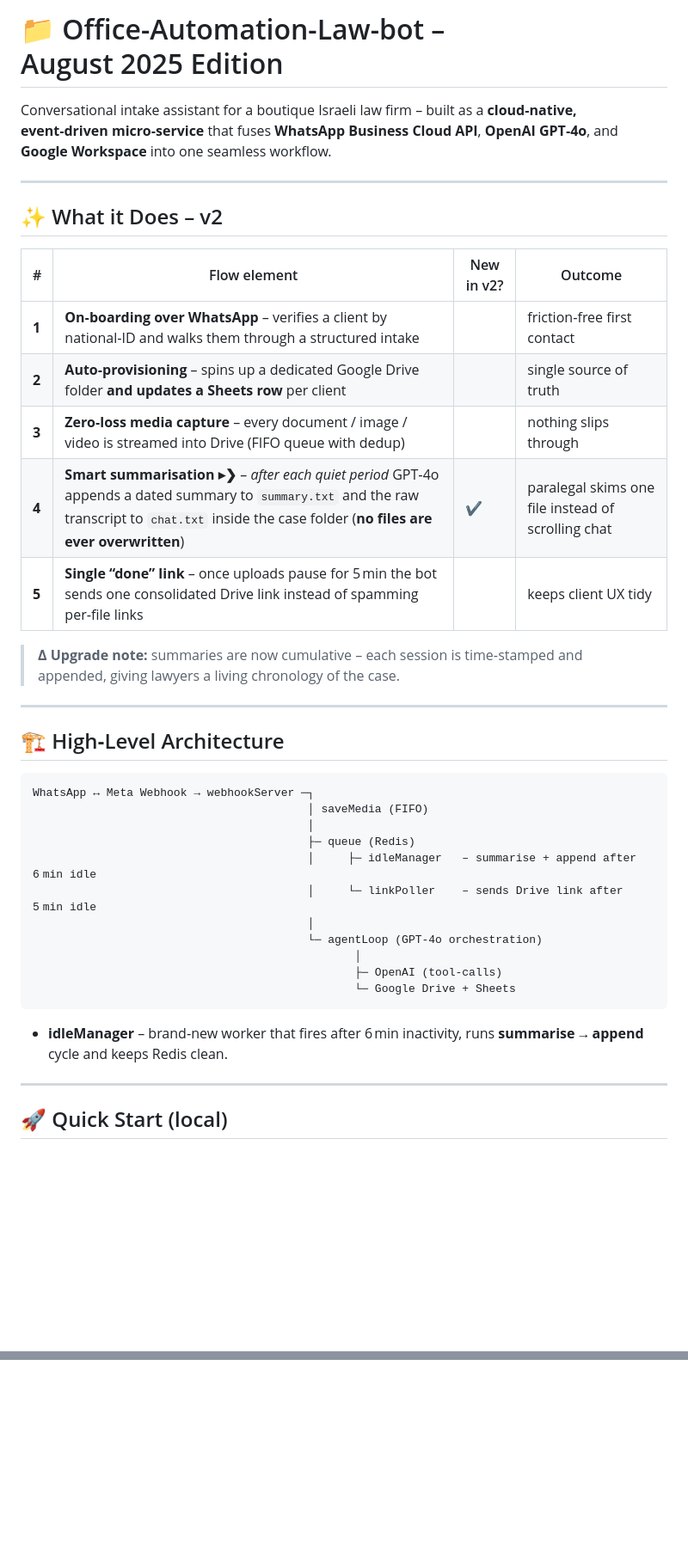
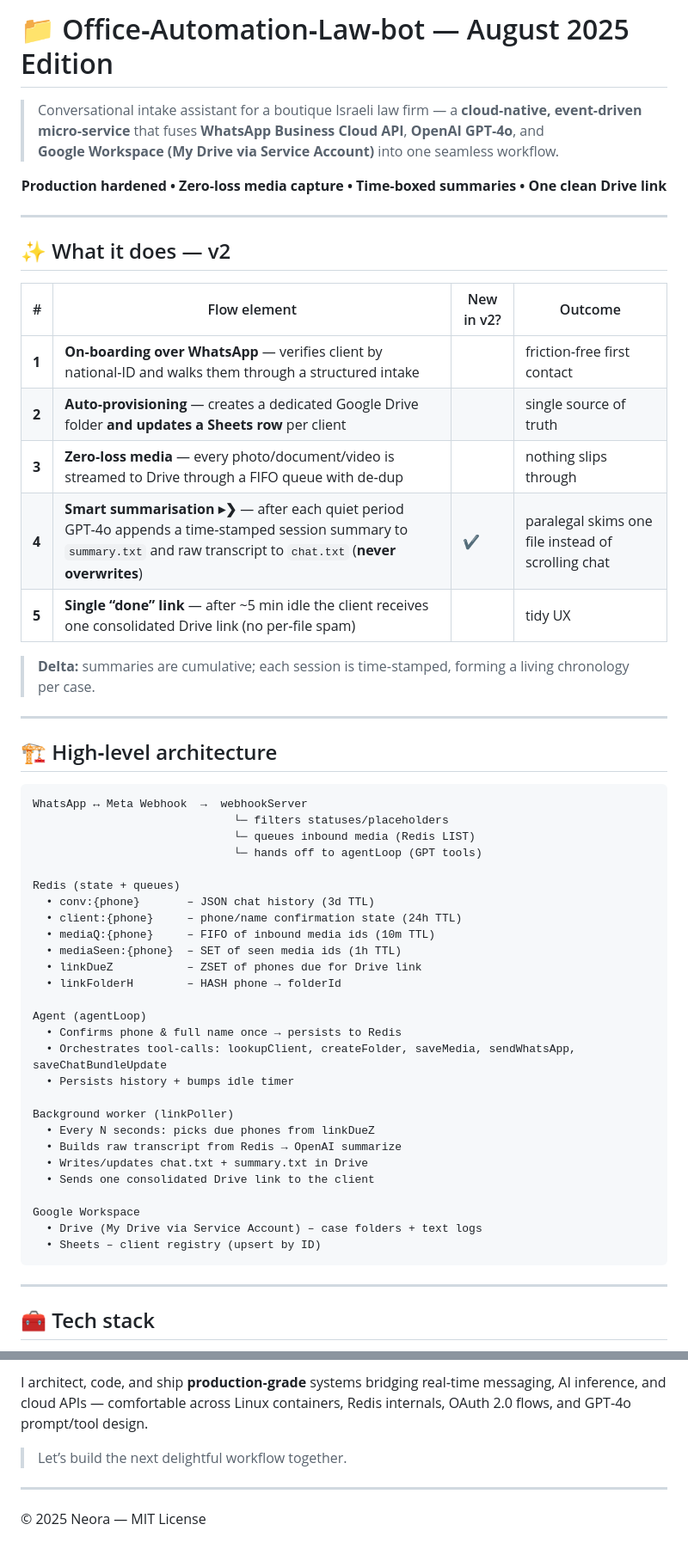
Before and after one commit to neo050/Office-Automation-Law-bot, a Markdown page: README.md, 2 parts joined by grey strips. Shown: that part at 86% size. GitHub-like rendering; blank space fills up the shorter version.

````diff
--- a/README.md
+++ b/README.md
@@ -1,42 +1,60 @@
-# 📁  Office-Automation-Law-bot – August 2025 Edition
+# 📁 Office‑Automation‑Law‑bot — August 2025 Edition
 
-Conversational intake assistant for a boutique Israeli law firm – built as a **cloud‑native, event‑driven micro‑service** that fuses **WhatsApp Business Cloud API**, **OpenAI GPT‑4o**, and **Google Workspace** into one seamless workflow.
+> Conversational intake assistant for a boutique Israeli law firm — a **cloud‑native, event‑driven micro‑service** that fuses **WhatsApp Business Cloud API**, **OpenAI GPT‑4o**, and **Google Workspace (My Drive via Service Account)** into one seamless workflow.
+
+<p align="center">
+  <b>Production hardened • Zero‑loss media capture • Time‑boxed summaries • One clean Drive link</b>
+</p>
 
 ---
 
-## ✨  What it Does – v2
+## ✨ What it does — v2
 
-| #     | Flow element                                                                                                                                                                                           | New in v2? | Outcome                                            |
-| ----- | ------------------------------------------------------------------------------------------------------------------------------------------------------------------------------------------------------ | ---------- | -------------------------------------------------- |
-| **1** | **On‑boarding over WhatsApp** – verifies a client by national‑ID and walks them through a structured intake                                                                                            |            | friction‑free first contact                        |
-| **2** | **Auto‑provisioning** – spins up a dedicated Google Drive folder **and updates a Sheets row** per client                                                                                               |            | single source of truth                             |
-| **3** | **Zero‑loss media capture** – every document / image / video is streamed into Drive (FIFO queue with dedup)                                                                                            |            | nothing slips through                              |
-| **4** | **Smart summarisation ▸❯** – *after each quiet period* GPT‑4o appends a dated summary to `summary.txt` and the raw transcript to `chat.txt` inside the case folder (**no files are ever overwritten**) | **✔**      | paralegal skims one file instead of scrolling chat |
-| **5** | **Single “done” link** – once uploads pause for 5 min the bot sends one consolidated Drive link instead of spamming per‑file links                                                                     |            | keeps client UX tidy                               |
+| # | Flow element | New in v2? | Outcome |
+|---|---|---|---|
+| **1** | **On‑boarding over WhatsApp** — verifies client by national‑ID and walks them through a structured intake |  | friction‑free first contact |
+| **2** | **Auto‑provisioning** — creates a dedicated Google Drive folder **and updates a Sheets row** per client |  | single source of truth |
+| **3** | **Zero‑loss media** — every photo/document/video is streamed to Drive through a FIFO queue with de‑dup |  | nothing slips through |
+| **4** | **Smart summarisation ▸❯** — after each quiet period GPT‑4o appends a time‑stamped session summary to `summary.txt` and raw transcript to `chat.txt` (**never overwrites**) | **✔** | paralegal skims one file instead of scrolling chat |
+| **5** | **Single “done” link** — after ~5 min idle the client receives one consolidated Drive link (no per‑file spam) |  | tidy UX |
 
-> **Δ Upgrade note:** summaries are now cumulative – each session is time‑stamped and appended, giving lawyers a living chronology of the case.
+> **Delta:** summaries are cumulative; each session is time‑stamped, forming a living chronology per case.
 
 ---
 
-## 🏗  High‑Level Architecture
+## 🏗️ High‑level architecture
 
 ```
-WhatsApp ↔ Meta Webhook → webhookServer ─┐
-                                         │ saveMedia (FIFO)
-                                         │
-                                         ├─ queue (Redis)
-                                         │     ├─ idleManager   – summarise + append after 6 min idle
-                                         │     └─ linkPoller    – sends Drive link after 5 min idle
-                                         │
-                                         └─ agentLoop (GPT‑4o orchestration)
-                                                │
-                                                ├─ OpenAI (tool‑calls)
-                                                └─ Google Drive + Sheets
+WhatsApp ↔ Meta Webhook  →  webhookServer
+                              └─ filters statuses/placeholders
+                              └─ queues inbound media (Redis LIST)
+                              └─ hands off to agentLoop (GPT tools)
+
+Redis (state + queues)
+  • conv:{phone}       – JSON chat history (3d TTL)
+  • client:{phone}     – phone/name confirmation state (24h TTL)
+  • mediaQ:{phone}     – FIFO of inbound media ids (10m TTL)
+  • mediaSeen:{phone}  – SET of seen media ids (1h TTL)
+  • linkDueZ           – ZSET of phones due for Drive link
+  • linkFolderH        – HASH phone → folderId
+
+Agent (agentLoop)
+  • Confirms phone & full name once → persists to Redis
+  • Orchestrates tool‑calls: lookupClient, createFolder, saveMedia, sendWhatsApp, saveChatBundleUpdate
+  • Persists history + bumps idle timer
+
+Background worker (linkPoller)
+  • Every N seconds: picks due phones from linkDueZ
+  • Builds raw transcript from Redis → OpenAI summarize
+  • Writes/updates chat.txt + summary.txt in Drive
+  • Sends one consolidated Drive link to the client
+
+Google Workspace
+  • Drive (My Drive via Service Account) – case folders + text logs
+  • Sheets – client registry (upsert by ID)
 ```
-
-* **idleManager** – brand‑new worker that fires after 6 min inactivity, runs **summarise → append** cycle and keeps Redis clean.
 
 ---
 
-## 🚀  Quick Start (local)
+## 🧰 Tech stack
 
@@ -103,0 +208,7 @@ Always keen to discuss **LLM agent design, event‑sourcing, serverless pipeline
+I architect, code, and ship **production‑grade** systems bridging real‑time messaging, AI inference, and cloud APIs — comfortable across Linux containers, Redis internals, OAuth 2.0 flows, and GPT‑4o prompt/tool design.
+
+> Let’s build the next delightful workflow together.
+
+---
+
+© 2025 Neora — MIT License
````
Also changed, not shown: other parts of README.md (+131 -45 lines).
